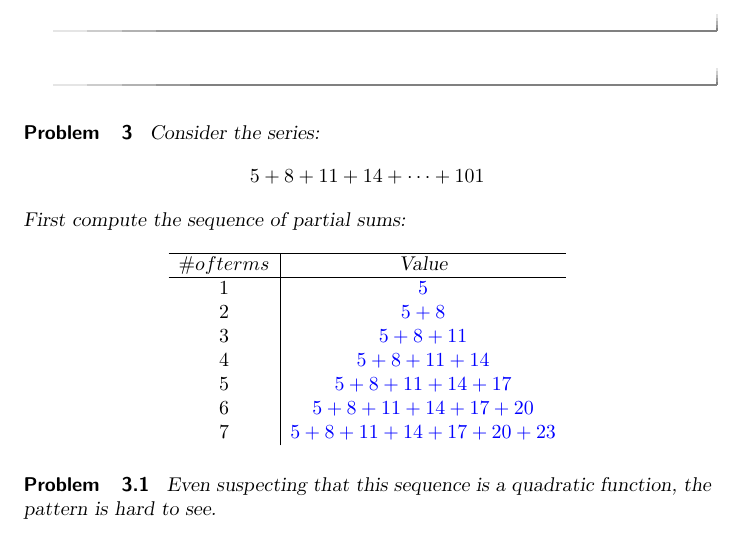
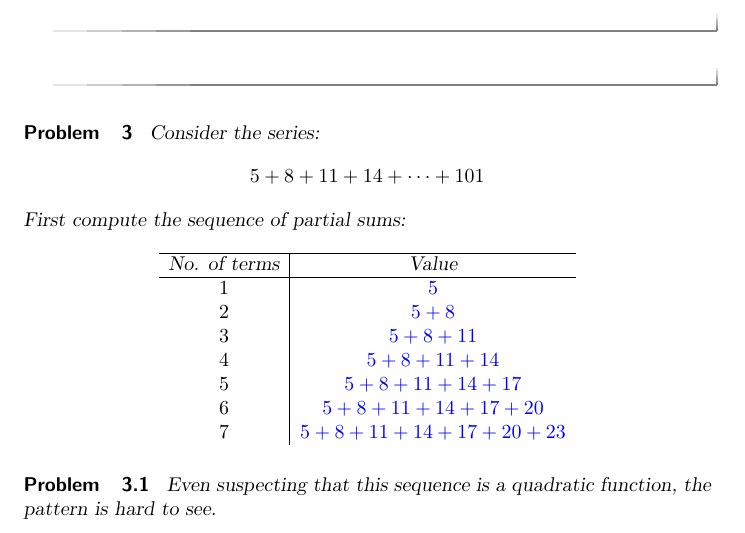
Before and after one commit to bfindell/ximera1165, a LaTeX document (sequences/series.tex): part of page 2 of 3, cut so that both start at the same text. Compiled offline with pdfLaTeX.

Commit message:
Update series.tex

```diff
--- a/sequences/series.tex
+++ b/sequences/series.tex
@@ -89,7 +89,7 @@ Consider the series:
 First compute the sequence of partial sums:
 \[
 \begin{array}{c|c} \hline
-\# of terms & \text{Value} \\ \hline
+\text{No. of terms} & \text{Value} \\ \hline
 1 & \answer{5} \\
 2 & \answer{5+8} \\
 3 & \answer{5+8+11}\\
```
